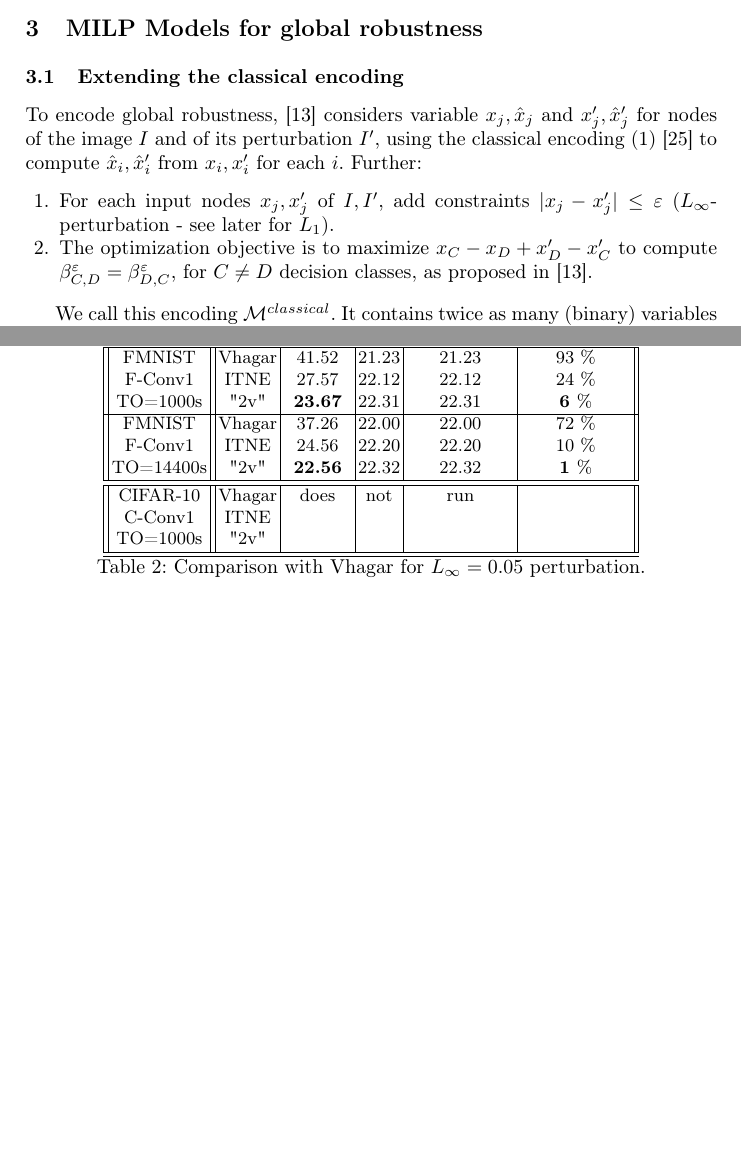
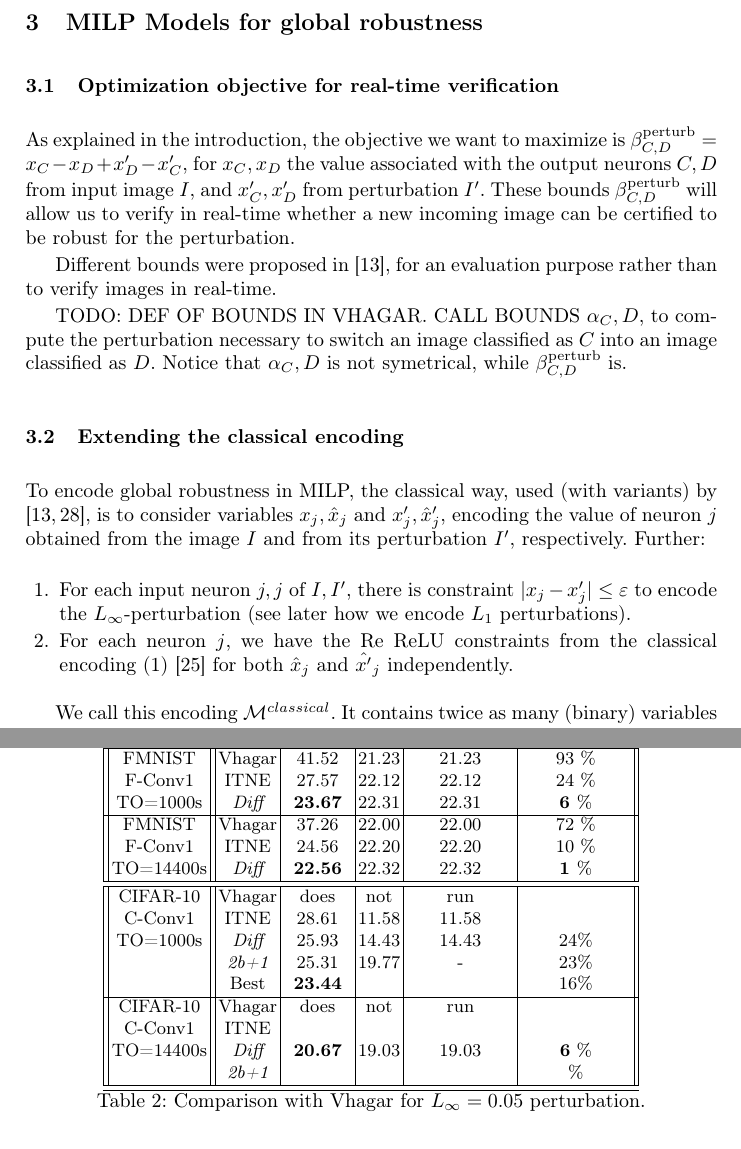
Before and after one commit to blaisegenest/vericompensate, a LaTeX paper (CAV 2026/CAV2026_main.tex, which reads CAV 2026/experiments.tex, CAV 2026/global.tex): two parts of pages 5 and 11 of 19 before the commit and two parts of pages 5 and 12 of 19 after it, joined at a grey line, cut so that both start at the same text, the shorter picture padded with empty space. Compiled offline with pdfLaTeX.

Commit message:
exp + global

```diff
--- a/CAV 2026/experiments.tex
+++ b/CAV 2026/experiments.tex
@@ -71,7 +71,7 @@ The spread is the average over all cases of the relative distance between the bo
     \\
 	F-Conv1  & ITNE &  $27.57$ &  $22.12$ & $22.12$ & 24 $\%$
 	\\
-    TO=1000s & "2v" &  {\bf 23.67} &  $22.31$ &  $22.31$ & {\bf 6 $\%$}
+    TO=1000s & {\em Diff} &  {\bf 23.67} &  $22.31$ &  $22.31$ & {\bf 6 $\%$}
     \\\hline
 
 
@@ -79,15 +79,29 @@ The spread is the average over all cases of the relative distance between the bo
     \\
 	F-Conv1  & ITNE &  $24.56$ &  $22.20$ & $22.20$ & 10 $\%$
 	\\
-    TO=14400s & "2v" &    {\bf 22.56} &  $22.32$ &  $22.32$ & {\bf 1 $\%$}
+    TO=14400s & {\em Diff} &    {\bf 22.56} &  $22.32$ &  $22.32$ & {\bf 1 $\%$}
     \\\hline \hline
+
+	CIFAR-10  & Vhagar & does & not & run &
+    \\
+	C-Conv1  & ITNE & 28.61 & 11.58 & 11.58 &
+	\\
+    TO=1000s & {\em Diff} &  25.93  & 14.43 & 14.43 & $24\%$
+	\\
+	& {\em 2b+1} &  25.31 & 19.77 & - & $23\%$
+	\\
+	& Best &  {\bf 23.44}  &  &  & $16\%$
+    \\\hline
 
 	CIFAR-10  & Vhagar & does & not & run &
     \\
 	C-Conv1  & ITNE &  & & &
 	\\
-    TO=1000s & "2v" &    & & &
+    TO=14400s & {\em Diff} &  {\bf 20.67}  & 19.03 & 19.03 & {\bf 6} $\%$
+	\\
+	 & {\em 2b+1} &  {\bf }  &  &  & $\%$
     \\\hline \hline
+
 
      \end{tabular}
 	\caption{Comparison with Vhagar for $L_\infty=0.05$ perturbation.}
--- a/CAV 2026/global.tex
+++ b/CAV 2026/global.tex
@@ -1,24 +1,35 @@
 	\section{MILP Models for global robustness}
 
+
+	\subsection{Optimization objective for real-time verification}
+
+As explained in the introduction, the objective we want to maximize is
+$\beta^{\text{perturb}}_{C,D} = x_C - x_D +x'_D - x'_C$,
+for $x_C,x_D$ the value associated with the output neurons $C,D$ from input image $I$, and $x'_C,x'_D$ from perturbation $I'$. These bounds
+$\beta^{\text{perturb}}_{C,D}$ will allow us to verify in real-time
+whether a new incoming image can be certified to be robust for the perturbation.
+
+Different bounds were proposed in \cite{vhagar}, for an evaluation purpose rather than to verify images in real-time.
+
+TODO: DEF OF BOUNDS IN VHAGAR. CALL BOUNDS $\alpha_C,D$, to compute the perturbation necessary to switch an image classified as $C$ into an image classified as $D$.
+Notice that $\alpha_C,D$ is not symetrical, while
+$\beta^{\text{perturb}}_{C,D}$ is.
 
 
 	\subsection{Extending the classical encoding}
 
-    To encode global robustness, \cite{vhagar} considers
-	variable $x_j,\hat{x}_j$ and $x'_j,\hat{x}'_j$ for nodes of the image $I$
-	and of its perturbation $I'$,
-	using the classical encoding (\ref{eq11}) \cite{MILP}
-	to compute $\hat{x}_i, \hat{x}'_i$ from $x_i, x'_i$
-	for each $i$.
-    Further:
-    \begin{enumerate}
-		\item For each input nodes $x_j,x'_j$ of $I,I'$, add constraints
-        $|x_j-x'_j| \leq \varepsilon$
-        ($L_\infty$-perturbation - see later for $L_1$).
-		\item The optimization objective is to maximize $x_C - x_D +x'_D - x'_C$
-		to compute $\beta^\varepsilon_{C,D}=\beta^\varepsilon_{D,C}$,
-		for $C \neq D$  decision classes, as proposed in \cite{vhagar}.
+    To encode global robustness in MILP, the classical way, used (with variants) by \cite{vhagar,ITNE}, is to consider variables $x_j,\hat{x}_j$ and
+	$x'_j,\hat{x}'_j$, encoding the value of neuron $j$ obtained from the image $I$ and from its perturbation $I'$, respectively. Further:
+	\begin{enumerate}
+		\item For each input neuron $j,j$ of $I,I'$, there is constraint
+        $|x_j-x'_j| \leq \varepsilon$ to encode the $L_\infty$-perturbation
+		(see later how we encode $L_1$ perturbations).
+		\item For each neuron $j$, we have the Re ReLU constraints
+		from the classical encoding (\ref{eq11}) \cite{MILP}
+		for both $\hat{x}_j$ and $\hat{x'}_j$ independently.
 	\end{enumerate}
+
+
 
 	We call this encoding $\mathcal{M}^{classical}$.
 	It contains twice as many (binary) variables as for local robustness.
```
Also changed, not shown: CAV 2026/introduction.tex (+1 -2 lines), CAV 2026/experiments.tex (2 more changed lines).
